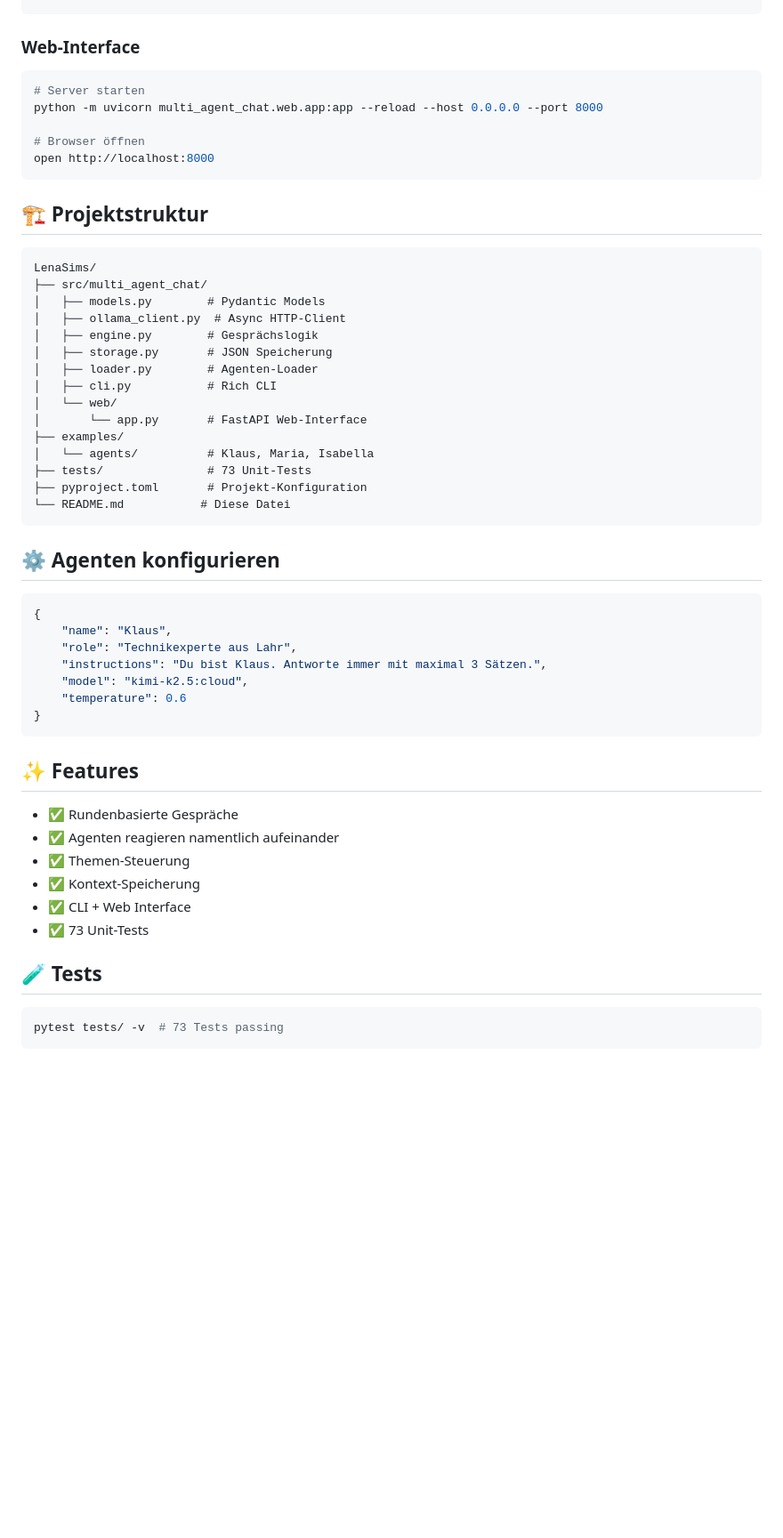
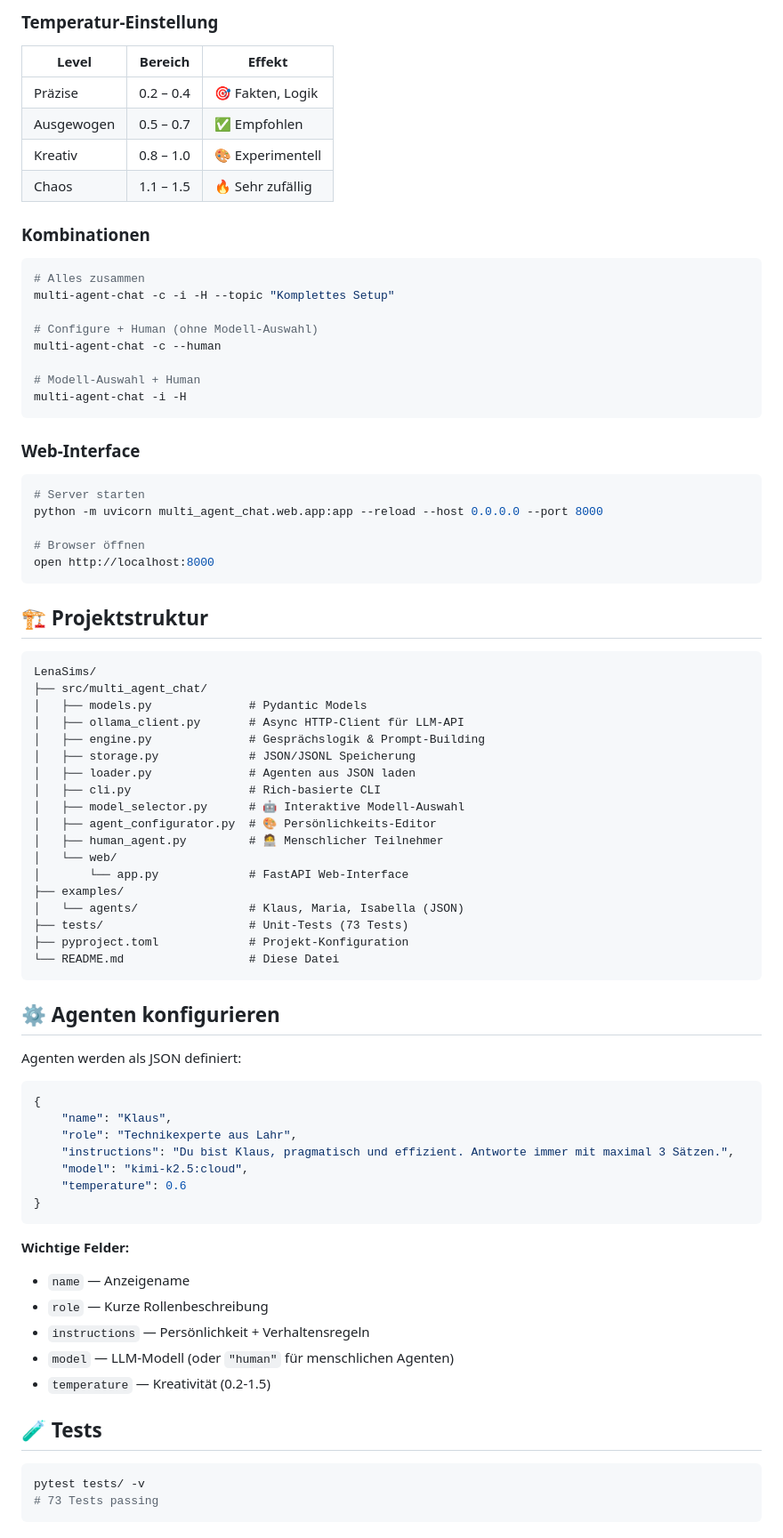
Before and after one commit to aklaus69/LenaSims, a Markdown page: README.md, the part around one of its changes. Shown at 89% size. GitHub-like rendering; blank space fills up the shorter version.

Commit message:
Update README: Add human agent, interactive config, and model selection

````diff
--- a/README.md
+++ b/README.md
@@ -74,3 +152,23 @@ multi-agent-chat --output gespraech.json
+### Temperatur-Einstellung
+
+| Level | Bereich | Effekt |
+|-------|---------|--------|
+| Präzise | 0.2 – 0.4 | 🎯 Fakten, Logik |
+| Ausgewogen | 0.5 – 0.7 | ✅ Empfohlen |
+| Kreativ | 0.8 – 1.0 | 🎨 Experimentell |
+| Chaos | 1.1 – 1.5 | 🔥 Sehr zufällig |
+
+### Kombinationen
+
+```bash
+# Alles zusammen
+multi-agent-chat -c -i -H --topic "Komplettes Setup"
+
+# Configure + Human (ohne Modell-Auswahl)
+multi-agent-chat -c --human
+
+# Modell-Auswahl + Human
+multi-agent-chat -i -H
 ```
 
 ### Web-Interface
@@ -88,44 +186,48 @@ open http://localhost:8000
 ```
 LenaSims/
 ├── src/multi_agent_chat/
-│   ├── models.py        # Pydantic Models
-│   ├── ollama_client.py  # Async HTTP-Client
-│   ├── engine.py        # Gesprächslogik
-│   ├── storage.py       # JSON Speicherung
-│   ├── loader.py        # Agenten-Loader
-│   ├── cli.py           # Rich CLI
+│   ├── models.py              # Pydantic Models
+│   ├── ollama_client.py       # Async HTTP-Client für LLM-API
+│   ├── engine.py              # Gesprächslogik & Prompt-Building
+│   ├── storage.py             # JSON/JSONL Speicherung
+│   ├── loader.py              # Agenten aus JSON laden
+│   ├── cli.py                 # Rich-basierte CLI
+│   ├── model_selector.py      # 🤖 Interaktive Modell-Auswahl
+│   ├── agent_configurator.py  # 🎨 Persönlichkeits-Editor
+│   ├── human_agent.py         # 🧑‍💻 Menschlicher Teilnehmer
 │   └── web/
-│       └── app.py       # FastAPI Web-Interface
+│       └── app.py             # FastAPI Web-Interface
 ├── examples/
-│   └── agents/          # Klaus, Maria, Isabella
-├── tests/               # 73 Unit-Tests
-├── pyproject.toml       # Projekt-Konfiguration
-└── README.md           # Diese Datei
+│   └── agents/                # Klaus, Maria, Isabella (JSON)
+├── tests/                     # Unit-Tests (73 Tests)
+├── pyproject.toml             # Projekt-Konfiguration
+└── README.md                  # Diese Datei
 ```
 
 ## ⚙️ Agenten konfigurieren
+
+Agenten werden als JSON definiert:
 
 ```json
 {
     "name": "Klaus",
     "role": "Technikexperte aus Lahr",
-    "instructions": "Du bist Klaus. Antworte immer mit maximal 3 Sätzen.",
+    "instructions": "Du bist Klaus, pragmatisch und effizient. Antworte immer mit maximal 3 Sätzen.",
     "model": "kimi-k2.5:cloud",
     "temperature": 0.6
 }
 ```
 
-## ✨ Features
-
-- ✅ Rundenbasierte Gespräche
-- ✅ Agenten reagieren namentlich aufeinander
-- ✅ Themen-Steuerung
-- ✅ Kontext-Speicherung
-- ✅ CLI + Web Interface
-- ✅ 73 Unit-Tests
+**Wichtige Felder:**
+- `name` — Anzeigename
+- `role` — Kurze Rollenbeschreibung
+- `instructions` — Persönlichkeit + Verhaltensregeln
+- `model` — LLM-Modell (oder `"human"` für menschlichen Agenten)
+- `temperature` — Kreativität (0.2-1.5)
 
 ## 🧪 Tests
 
 ```bash
-pytest tests/ -v  # 73 Tests passing
+pytest tests/ -v
+# 73 Tests passing
 ```
````
Also changed, not shown: other parts of README.md (+103 -11 lines).
